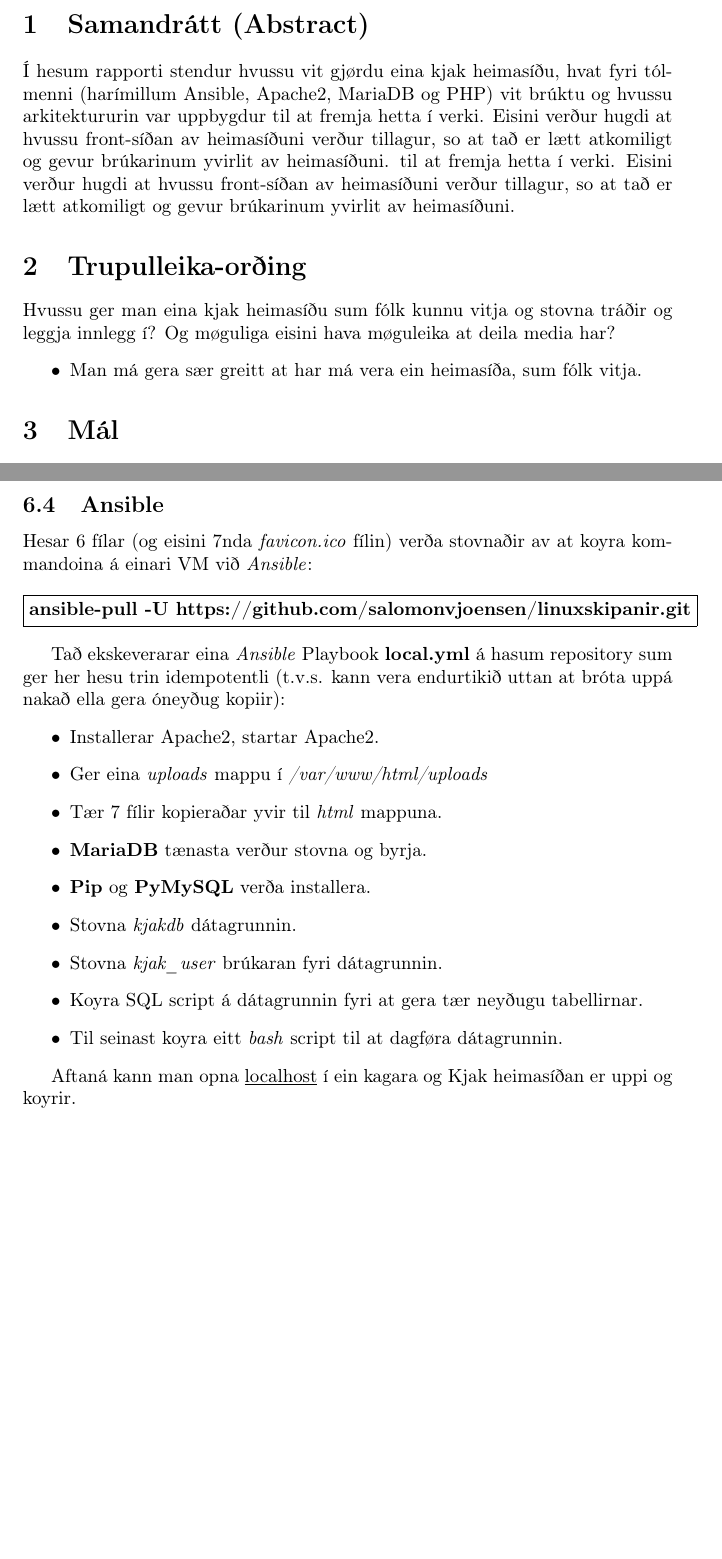
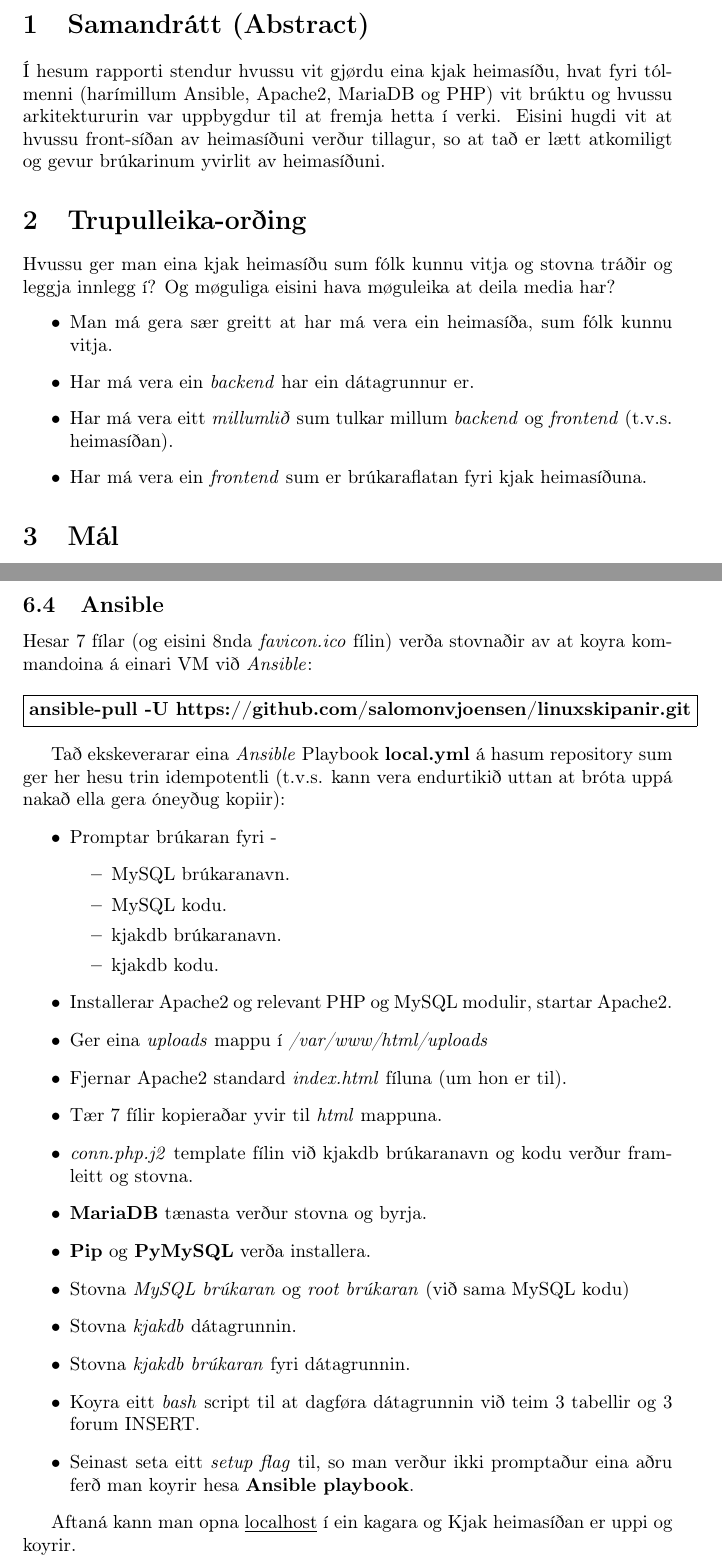
Before and after one commit to salomonvjoensen/linuxskipanir, a LaTeX document (rapport/rapport.tex): two parts of pages 4 and 8 of 21 before the commit and two parts of pages 4 and 8 of 26 after it, joined at a grey line, cut so that both start at the same text, the shorter picture padded with empty space. Compiled offline with pdfLaTeX.

Commit message:
updates rapport.

```diff
--- a/rapport/rapport.tex
+++ b/rapport/rapport.tex
@@ -24,16 +24,18 @@
 \section{Samandrátt (Abstract)}
 \par Í hesum rapporti stendur hvussu vit gjørdu eina kjak heimasíðu, hvat fyri tólmenni
 (harímillum Ansible, Apache2, MariaDB og PHP) vit brúktu og hvussu arkitektururin var uppbygdur
-til at fremja hetta í verki. Eisini verður hugdi at hvussu front-síðan av heimasíðuni verður tillagur,
-so at tað er lætt atkomiligt og gevur brúkarinum yvirlit av heimasíðuni.
-til at fremja hetta í verki. Eisini verður hugdi at hvussu front-síðan av heimasíðuni verður tillagur,
+til at fremja hetta í verki. Eisini hugdi vit at hvussu front-síðan av heimasíðuni verður tillagur,
 so at tað er lætt atkomiligt og gevur brúkarinum yvirlit av heimasíðuni.
 
 \section{Trupulleika-orðing}
 \par Hvussu ger man eina kjak heimasíðu sum fólk kunnu vitja og stovna tráðir og leggja innlegg í?
 Og møguliga eisini hava møguleika at deila media har?
 \begin{itemize}
-    \item Man má gera sær greitt at har má vera ein heimasíða, sum fólk vitja.
+    \item Man má gera sær greitt at har má vera ein heimasíða, sum fólk kunnu vitja.
+    \item Har má vera ein \textit{backend} har ein dátagrunnur er.
+    \item Har má vera eitt \textit{millumlið} sum tulkar millum \textit{backend}
+            og \textit{frontend} (t.v.s. heimasíðan).
+    \item Har má vera ein \textit{frontend} sum er brúkaraflatan fyri kjak heimasíðuna.
 \end{itemize}
 
 \section{Mál}
@@ -137,7 +140,7 @@ Tær 4 síðurnar eru:
 \end{itemize}
 
 \subsection{Ansible}
-\par Hesar 6 fílar (og eisini 7nda \textit{favicon.ico} fílin) verða stovnaðir
+\par Hesar 7 fílar (og eisini 8nda \textit{favicon.ico} fílin) verða stovnaðir
 av at koyra kommandoina á einari VM við \textit{Ansible}:
 \newline
 \newline
@@ -147,15 +150,28 @@ av at koyra kommandoina á einari VM við \textit{Ansible}:
 repository sum ger her hesu trin idempotentli (t.v.s. kann vera endurtikið uttan at
 bróta uppá nakað ella gera óneyðug kopiir):
 \begin{itemize}
-    \item Installerar Apache2, startar Apache2.
+    \item Promptar brúkaran fyri -
+    \begin{itemize}
+        \item MySQL brúkaranavn.
+        \item MySQL kodu.
+        \item kjakdb brúkaranavn.
+        \item kjakdb kodu.
+    \end{itemize}
+    \item Installerar Apache2 og relevant PHP og MySQL modulir, startar Apache2.
     \item Ger eina \textit{uploads} mappu í \textit{/var/www/html/uploads}
+    \item Fjernar Apache2 standard \textit{index.html} fíluna (um hon er til).
     \item Tær 7 fílir kopieraðar yvir til \textit{html} mappuna.
+    \item \textit{conn.php.j2} template fílin við kjakdb brúkaranavn
+            og kodu verður framleitt og stovna.
     \item \textbf{MariaDB} tænasta verður stovna og byrja.
     \item \textbf{Pip} og \textbf{PyMySQL} verða installera.
+    \item Stovna \textit{MySQL brúkaran} og \textit{root brúkaran} (við sama MySQL kodu)
     \item Stovna \textit{kjakdb} dátagrunnin.
-    \item Stovna \textit{kjak\_user} brúkaran fyri dátagrunnin.
-    \item Koyra SQL script á dátagrunnin fyri at gera tær neyðugu tabellirnar.
-    \item Til seinast koyra eitt \textit{bash} script til at dagføra dátagrunnin.
+    \item Stovna \textit{kjakdb brúkaran} fyri dátagrunnin.
+    \item Koyra eitt \textit{bash} script til at dagføra dátagrunnin
+            við teim 3 tabellir og 3 forum INSERT.
+    \item Seinast seta eitt \textit{setup flag} til, so man verður ikki promptaður eina
+            aðru ferð man koyrir hesa \textbf{Ansible playbook}.
 \end{itemize}
 
  Aftaná kann man opna \underline{localhost} í ein kagara og Kjak heimasíðan er uppi
```
Also changed, not shown: rapport/Rapport_frontpage_kjakid.pdf, rapport/conn.php.j2.pdf (added), rapport/local.yml.pdf, rapport/rapport.pdf, rapport/update_kjakdb.sh.j2.pdf (added), rapport/rapport.tex (14 more changed lines).
